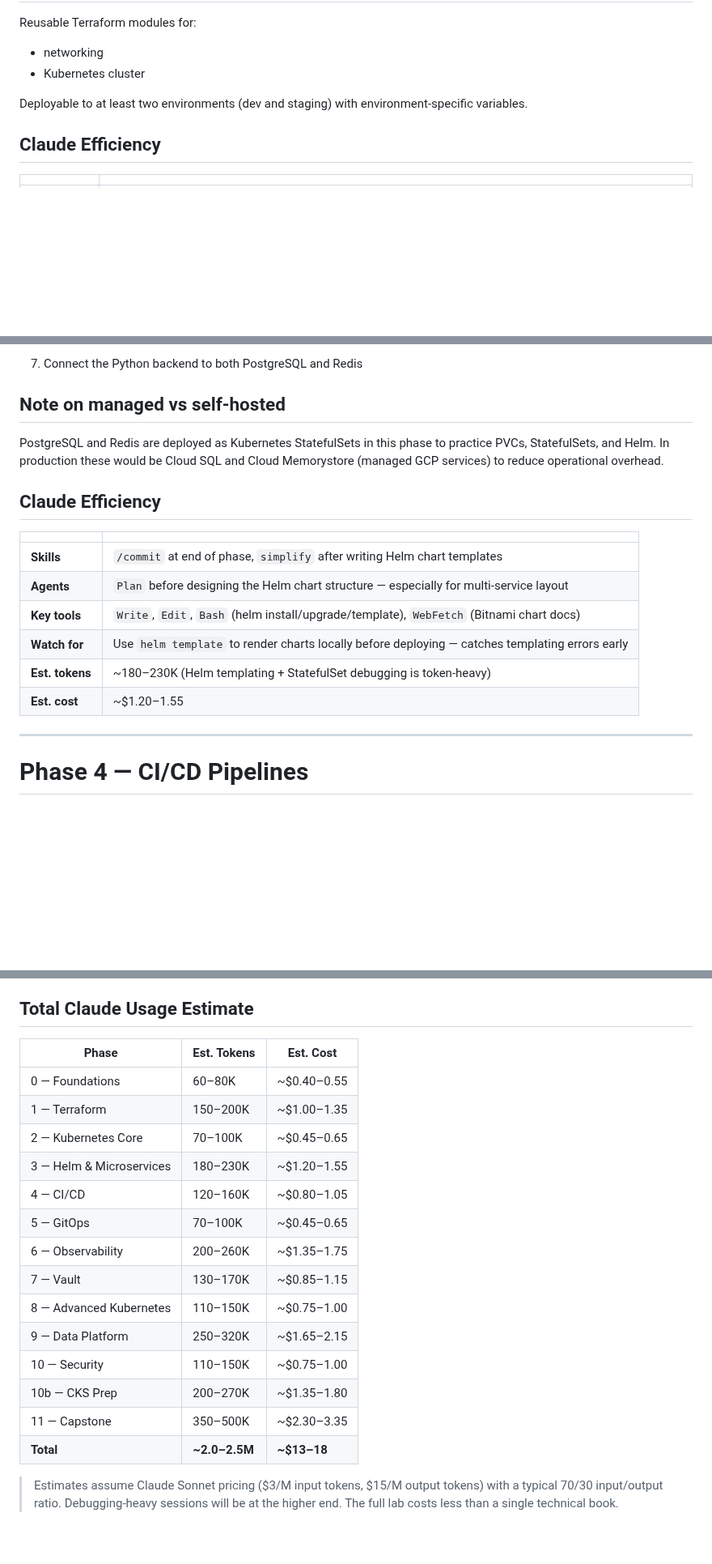
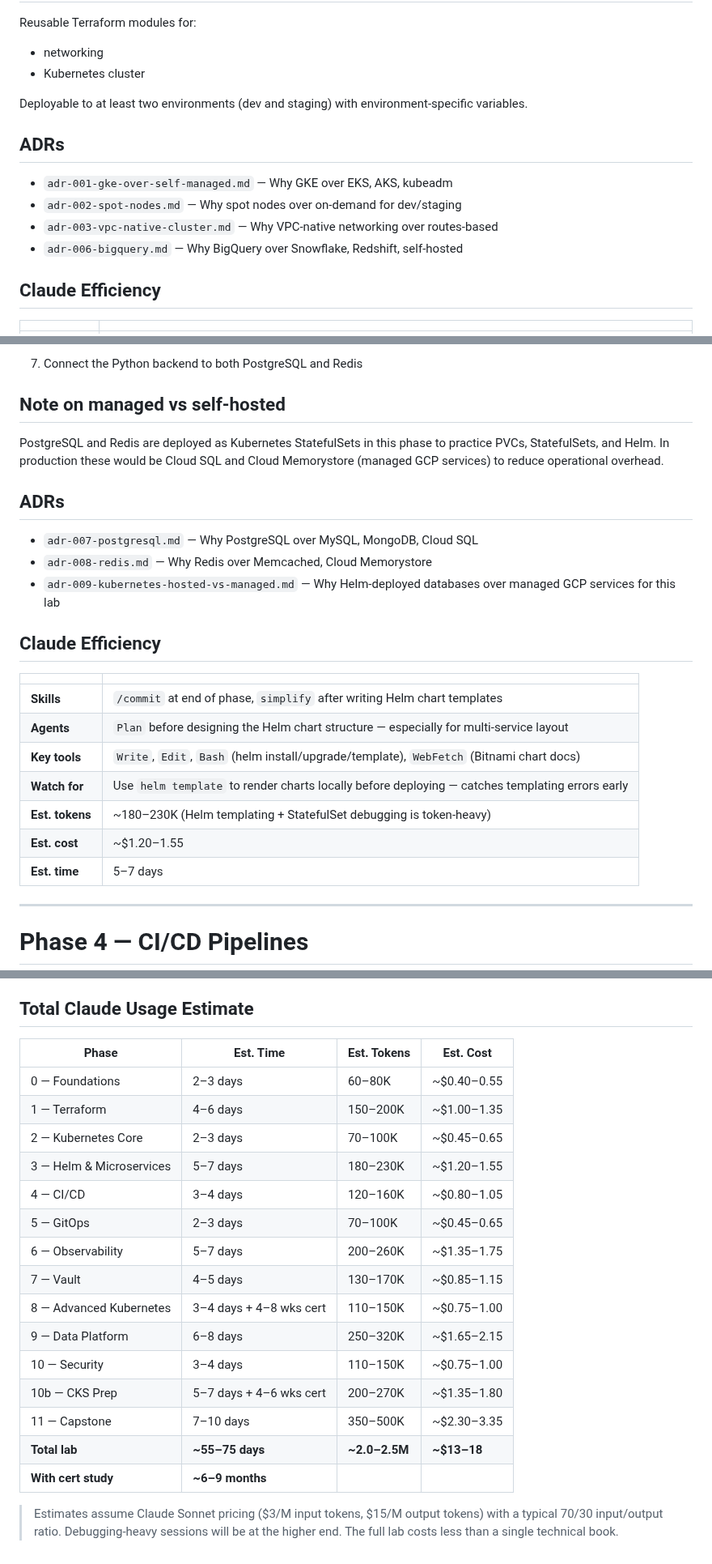
Before and after one commit to wb-platform-engineering-lab/platform-engineering-lab-gke, a Markdown page: roadmap.md, 3 parts joined by grey strips. Shown at 81% size. Rendered like a GitHub page; blank space fills up the shorter version.

```diff
--- a/roadmap.md
+++ b/roadmap.md
@@ -225,6 +231,13 @@ Reusable Terraform modules for:
 
 Deployable to at least two environments (dev and staging) with environment-specific variables.
 
+## ADRs
+
+* `adr-001-gke-over-self-managed.md` — Why GKE over EKS, AKS, kubeadm
+* `adr-002-spot-nodes.md` — Why spot nodes over on-demand for dev/staging
+* `adr-003-vpc-native-cluster.md` — Why VPC-native networking over routes-based
+* `adr-006-bigquery.md` — Why BigQuery over Snowflake, Redshift, self-hosted
+
 ## Claude Efficiency
 
 | | |
@@ -329,6 +344,12 @@ Package and deploy applications properly, including stateful services.
 ## Note on managed vs self-hosted
 PostgreSQL and Redis are deployed as Kubernetes StatefulSets in this phase to practice PVCs, StatefulSets, and Helm. In production these would be Cloud SQL and Cloud Memorystore (managed GCP services) to reduce operational overhead.
 
+## ADRs
+
+* `adr-007-postgresql.md` — Why PostgreSQL over MySQL, MongoDB, Cloud SQL
+* `adr-008-redis.md` — Why Redis over Memcached, Cloud Memorystore
+* `adr-009-kubernetes-hosted-vs-managed.md` — Why Helm-deployed databases over managed GCP services for this lab
+
 ## Claude Efficiency
 
 | | |
@@ -339,6 +360,7 @@ PostgreSQL and Redis are deployed as Kubernetes StatefulSets in this phase to pr
 | **Watch for** | Use `helm template` to render charts locally before deploying — catches templating errors early |
 | **Est. tokens** | ~180–230K (Helm templating + StatefulSet debugging is token-heavy) |
 | **Est. cost** | ~$1.20–1.55 |
+| **Est. time** | 5–7 days |
 
 ---
 
@@ -830,21 +895,22 @@ Completing all seven certifications alongside this project is equivalent to seni
 
 ## Total Claude Usage Estimate
 
-| Phase | Est. Tokens | Est. Cost |
-|---|---|---|
-| 0 — Foundations | 60–80K | ~$0.40–0.55 |
-| 1 — Terraform | 150–200K | ~$1.00–1.35 |
-| 2 — Kubernetes Core | 70–100K | ~$0.45–0.65 |
-| 3 — Helm & Microservices | 180–230K | ~$1.20–1.55 |
-| 4 — CI/CD | 120–160K | ~$0.80–1.05 |
-| 5 — GitOps | 70–100K | ~$0.45–0.65 |
-| 6 — Observability | 200–260K | ~$1.35–1.75 |
-| 7 — Vault | 130–170K | ~$0.85–1.15 |
-| 8 — Advanced Kubernetes | 110–150K | ~$0.75–1.00 |
-| 9 — Data Platform | 250–320K | ~$1.65–2.15 |
-| 10 — Security | 110–150K | ~$0.75–1.00 |
-| 10b — CKS Prep | 200–270K | ~$1.35–1.80 |
-| 11 — Capstone | 350–500K | ~$2.30–3.35 |
-| **Total** | **~2.0–2.5M** | **~$13–18** |
+| Phase | Est. Time | Est. Tokens | Est. Cost |
+|---|---|---|---|
+| 0 — Foundations | 2–3 days | 60–80K | ~$0.40–0.55 |
+| 1 — Terraform | 4–6 days | 150–200K | ~$1.00–1.35 |
+| 2 — Kubernetes Core | 2–3 days | 70–100K | ~$0.45–0.65 |
+| 3 — Helm & Microservices | 5–7 days | 180–230K | ~$1.20–1.55 |
+| 4 — CI/CD | 3–4 days | 120–160K | ~$0.80–1.05 |
+| 5 — GitOps | 2–3 days | 70–100K | ~$0.45–0.65 |
+| 6 — Observability | 5–7 days | 200–260K | ~$1.35–1.75 |
+| 7 — Vault | 4–5 days | 130–170K | ~$0.85–1.15 |
+| 8 — Advanced Kubernetes | 3–4 days + 4–8 wks cert | 110–150K | ~$0.75–1.00 |
+| 9 — Data Platform | 6–8 days | 250–320K | ~$1.65–2.15 |
+| 10 — Security | 3–4 days | 110–150K | ~$0.75–1.00 |
+| 10b — CKS Prep | 5–7 days + 4–6 wks cert | 200–270K | ~$1.35–1.80 |
+| 11 — Capstone | 7–10 days | 350–500K | ~$2.30–3.35 |
+| **Total lab** | **~55–75 days** | **~2.0–2.5M** | **~$13–18** |
+| **With cert study** | **~6–9 months** | | |
 
 > Estimates assume Claude Sonnet pricing ($3/M input tokens, $15/M output tokens) with a typical 70/30 input/output ratio. Debugging-heavy sessions will be at the higher end. The full lab costs less than a single technical book.
```
Also changed, not shown: other parts of roadmap.md (+52 -1 lines), README.md (+18 -16 lines).
